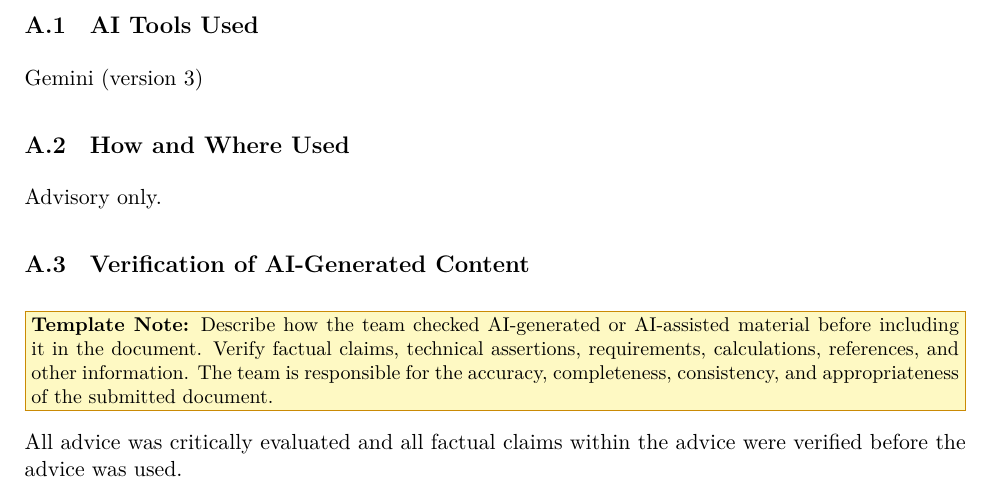
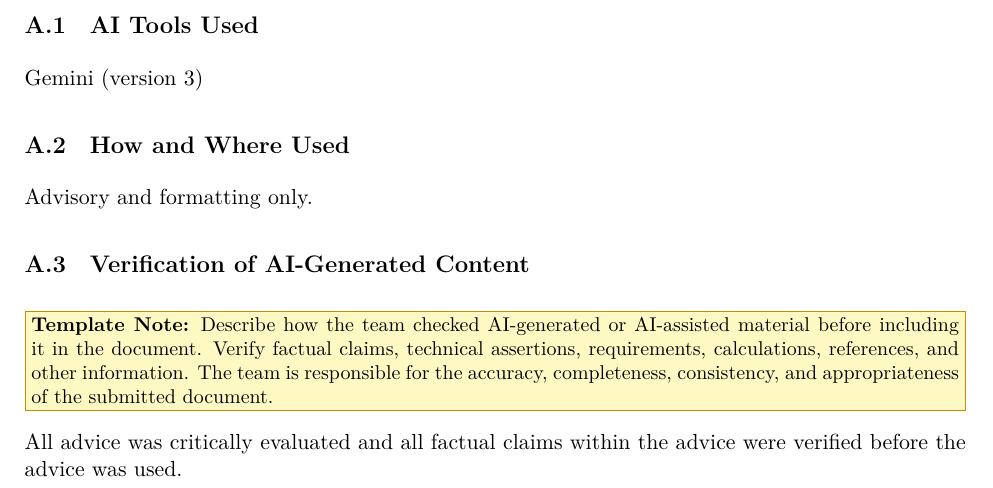
Before and after one commit to JackEaston4/Troitsky-Toolbox, a LaTeX document (docs/Design/SoftDetailedDes/MIS.tex): part of page 54 of 55, cut so that both start at the same text. Compiled offline with XeLaTeX.

Commit message:
Add formating to AI disclosure

```diff
--- a/docs/Design/SoftDetailedDes/MIS.tex
+++ b/docs/Design/SoftDetailedDes/MIS.tex
@@ -1711,7 +1711,7 @@ None.
 Gemini (version 3)
 
 \subsection{How and Where Used}
-Advisory only.
+Advisory and formatting only.
 
 \subsection{Verification of AI-Generated Content}
 \wss{Describe how the team checked AI-generated or AI-assisted material before including it in the document. Verify factual claims, technical assertions, requirements, calculations, references, and other information. The team is responsible for the accuracy, completeness, consistency, and appropriateness of the submitted document.}
```
